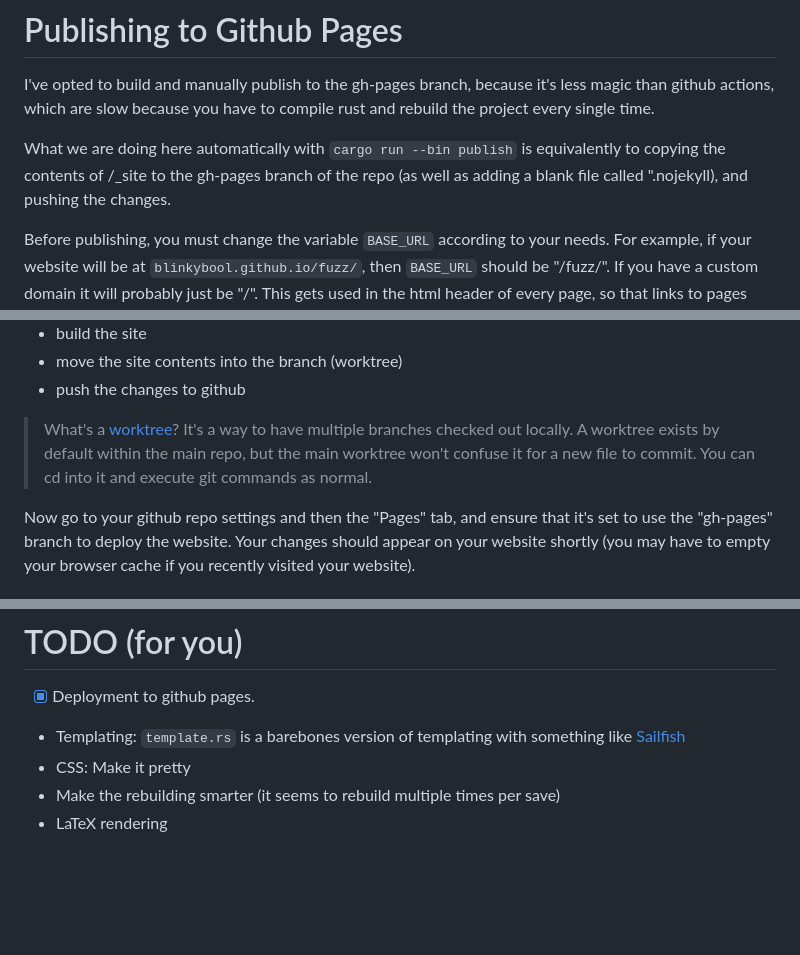
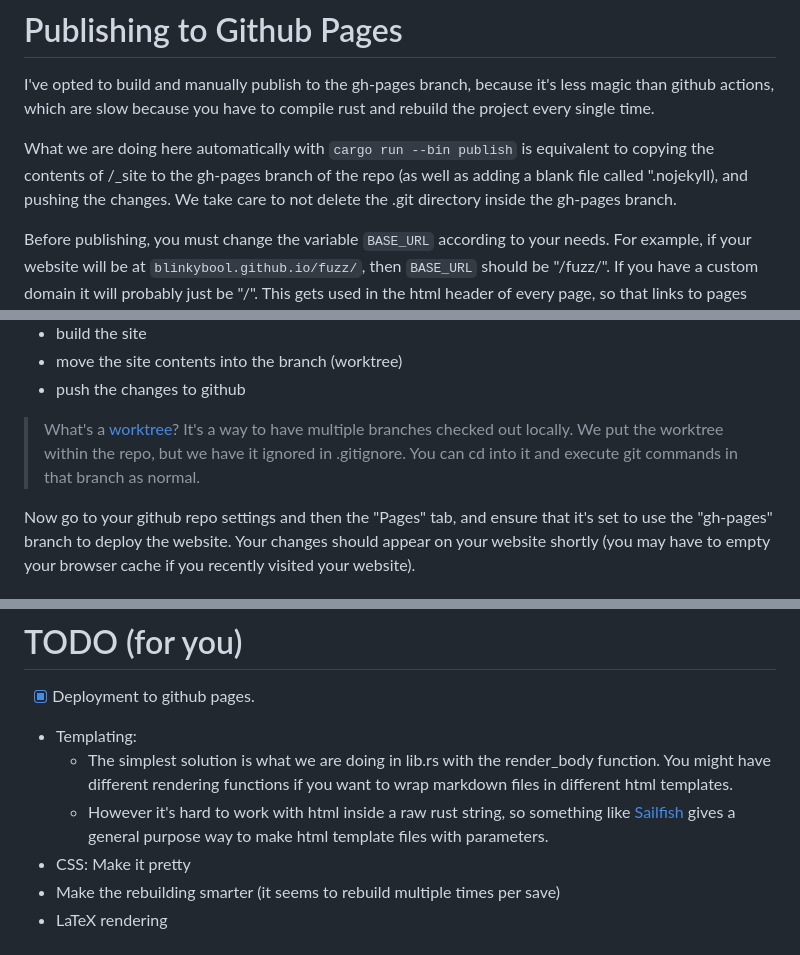
Before and after one commit to blinkybool/fuzz, a Markdown page: README.md, 3 parts joined by grey strips. Drawn GitHub-style; blank space fills up the shorter version.

```diff
--- a/README.md
+++ b/README.md
@@ -16,7 +16,7 @@ Everything is live-reloaded, so changes to files in /content will rebuild the si
 
 I've opted to build and manually publish to the gh-pages branch, because it's less magic than github actions, which are slow because you have to compile rust and rebuild the project every single time.
 
-What we are doing here automatically with `cargo run --bin publish` is equivalently to copying the contents of /_site to the gh-pages branch of the repo (as well as adding a blank file called ".nojekyll), and pushing the changes.
+What we are doing here automatically with `cargo run --bin publish` is equivalent to copying the contents of /_site to the gh-pages branch of the repo (as well as adding a blank file called ".nojekyll), and pushing the changes. We take care to not delete the .git directory inside the gh-pages branch.
 
 Before publishing, you must change the variable `BASE_URL` according to your needs.
 For example, if your website will be at `blinkybool.github.io/fuzz/`, then `BASE_URL` should be "/fuzz/".
@@ -30,7 +30,7 @@ To publish, run `cargo run --bin publish`. This will
 - move the site contents into the branch (worktree)
 - push the changes to github
 
-> What's a [worktree](https://git-scm.com/docs/git-worktree)? It's a way to have multiple branches checked out locally. A worktree exists by default within the main repo, but the main worktree won't confuse it for a new file to commit. You can cd into it and execute git commands as normal.
+> What's a [worktree](https://git-scm.com/docs/git-worktree)? It's a way to have multiple branches checked out locally. We put the worktree within the repo, but we have it ignored in .gitignore. You can cd into it and execute git commands in that branch as normal.
 
 Now go to your github repo settings and then the "Pages" tab, and ensure that it's set to use
 the "gh-pages" branch to deploy the website. Your changes should appear on your website shortly
@@ -56,7 +56,9 @@ In theory, you could migrate your existing website, if it's simple enough, by vi
 
 # TODO (for you)
 - [x] Deployment to github pages.
-- Templating: `template.rs` is a barebones version of templating with something like [Sailfish](https://github.com/rust-sailfish/sailfish)
+- Templating:
+	- The simplest solution is what we are doing in lib.rs with the render_body function. You might have different rendering functions if you want to wrap markdown files in different html templates.
+	- However it's hard to work with html inside a raw rust string, so something like [Sailfish](https://github.com/rust-sailfish/sailfish) gives a general purpose way to make html template files with parameters.
 - CSS: Make it pretty
 - Make the rebuilding smarter (it seems to rebuild multiple times per save)
 - LaTeX rendering
```
